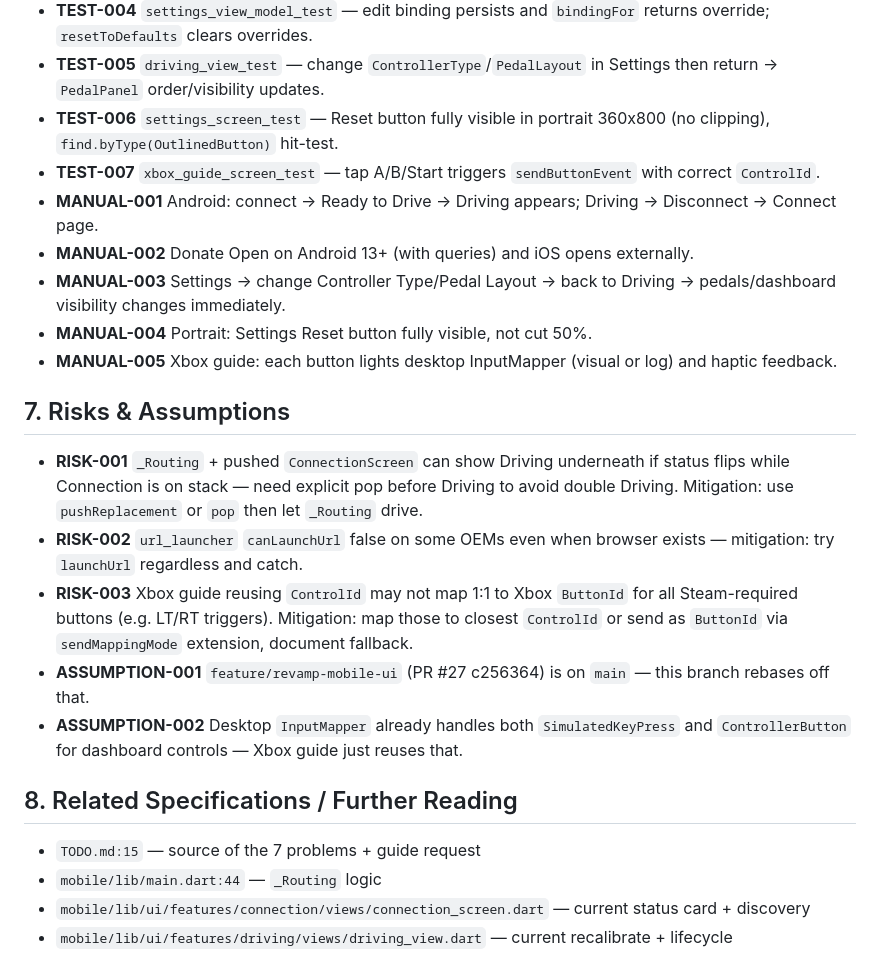
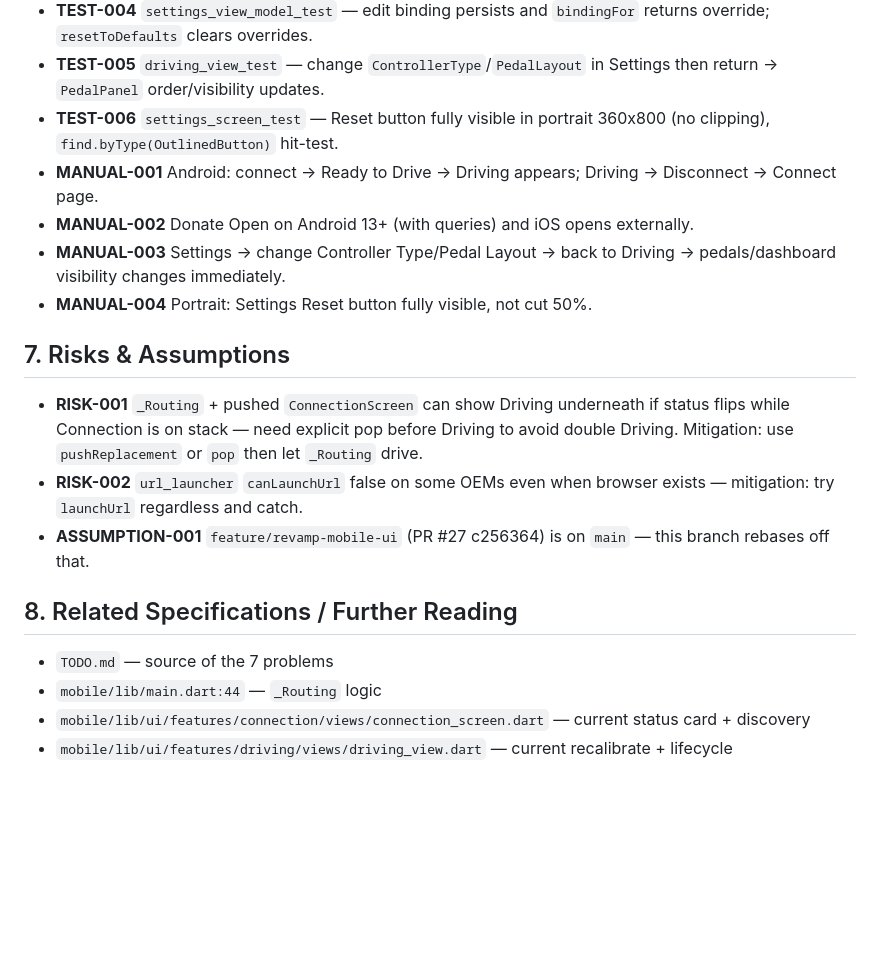
Before and after one commit to fazrigading/WheelDeck, a Markdown page: plan/fix-mobile-revamp-followup-1.md, the part around one of its changes. GitHub-like rendering; blank space fills up the shorter version.

```diff
--- a/plan/fix-mobile-revamp-followup-1.md
+++ b/plan/fix-mobile-revamp-followup-1.md
@@ -110,24 +97,20 @@ Scope is strictly the 7 items + guide; `feature/revamp-dashboard` stays separate
 - **TEST-004** `settings_view_model_test` — edit binding persists and `bindingFor` returns override; `resetToDefaults` clears overrides.
 - **TEST-005** `driving_view_test` — change `ControllerType`/`PedalLayout` in Settings then return → `PedalPanel` order/visibility updates.
 - **TEST-006** `settings_screen_test` — Reset button fully visible in portrait 360x800 (no clipping), `find.byType(OutlinedButton)` hit-test.
-- **TEST-007** `xbox_guide_screen_test` — tap A/B/Start triggers `sendButtonEvent` with correct `ControlId`.
 - **MANUAL-001** Android: connect → Ready to Drive → Driving appears; Driving → Disconnect → Connect page.
 - **MANUAL-002** Donate Open on Android 13+ (with queries) and iOS opens externally.
 - **MANUAL-003** Settings → change Controller Type/Pedal Layout → back to Driving → pedals/dashboard visibility changes immediately.
 - **MANUAL-004** Portrait: Settings Reset button fully visible, not cut 50%.
-- **MANUAL-005** Xbox guide: each button lights desktop InputMapper (visual or log) and haptic feedback.
 
 ## 7. Risks & Assumptions
 
 - **RISK-001** `_Routing` + pushed `ConnectionScreen` can show Driving underneath if status flips while Connection is on stack — need explicit pop before Driving to avoid double Driving. Mitigation: use `pushReplacement` or `pop` then let `_Routing` drive.
 - **RISK-002** `url_launcher` `canLaunchUrl` false on some OEMs even when browser exists — mitigation: try `launchUrl` regardless and catch.
-- **RISK-003** Xbox guide reusing `ControlId` may not map 1:1 to Xbox `ButtonId` for all Steam-required buttons (e.g. LT/RT triggers). Mitigation: map those to closest `ControlId` or send as `ButtonId` via `sendMappingMode` extension, document fallback.
 - **ASSUMPTION-001** `feature/revamp-mobile-ui` (PR #27 c256364) is on `main` — this branch rebases off that.
-- **ASSUMPTION-002** Desktop `InputMapper` already handles both `SimulatedKeyPress` and `ControllerButton` for dashboard controls — Xbox guide just reuses that.
 
 ## 8. Related Specifications / Further Reading
 
-- `TODO.md:15` — source of the 7 problems + guide request
+- `TODO.md` — source of the 7 problems
 - `mobile/lib/main.dart:44` — `_Routing` logic
 - `mobile/lib/ui/features/connection/views/connection_screen.dart` — current status card + discovery
 - `mobile/lib/ui/features/driving/views/driving_view.dart` — current recalibrate + lifecycle
```
Also changed, not shown: other parts of plan/fix-mobile-revamp-followup-1.md (+22 -35 lines).
